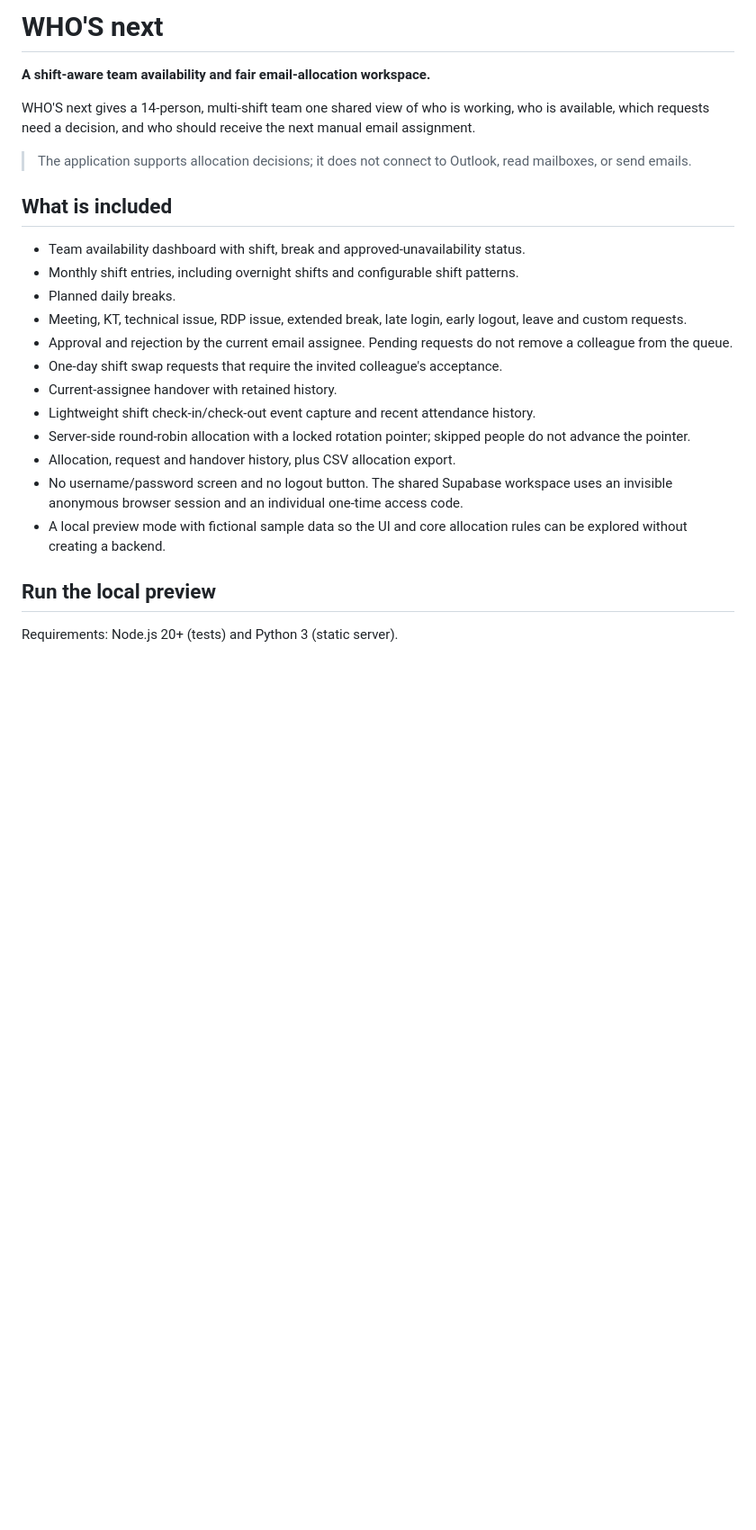
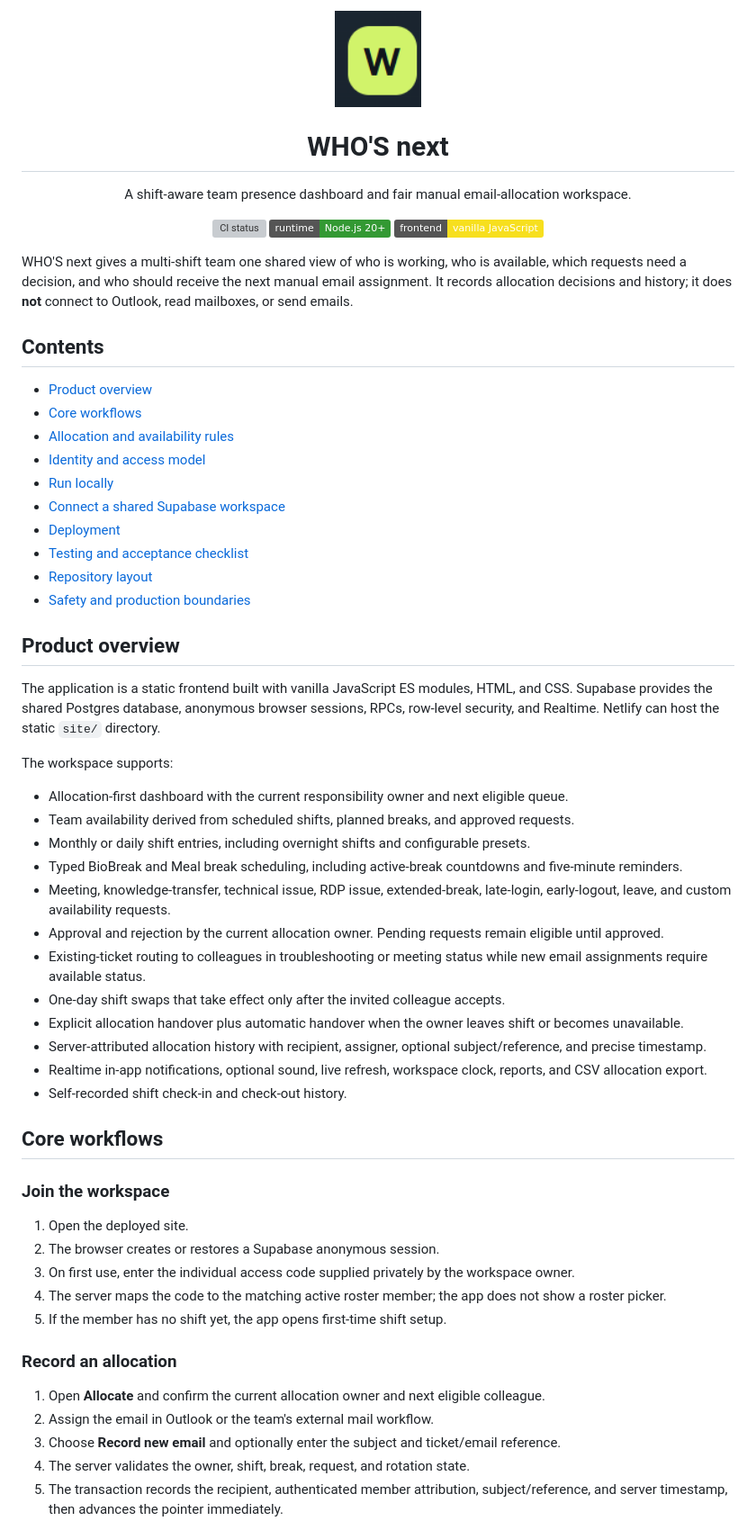
Before and after one commit to yashyp12/Who-s-Next, a Markdown page: README.md, the part around one of its changes. Shown at 90% size. Rendered like a GitHub page; pictures changed too: docs/assets/whos-next-logo.png (added); badges without logos; blank space fills up the shorter version; grey boxes are pictures that could not be loaded.

```diff
--- a/README.md
+++ b/README.md
@@ -1,26 +1,68 @@
-# WHO'S next
+<p align="center">
+  <img src="docs/assets/whos-next-logo.png" alt="WHO'S next logo" width="96" />
+</p>
 
-**A shift-aware team availability and fair email-allocation workspace.**
+<h1 align="center">WHO'S next</h1>
 
-WHO'S next gives a 14-person, multi-shift team one shared view of who is working, who is available, which requests need a decision, and who should receive the next manual email assignment.
+<p align="center">
+  A shift-aware team presence dashboard and fair manual email-allocation workspace.
+</p>
 
-> The application supports allocation decisions; it does not connect to Outlook, read mailboxes, or send emails.
+<p align="center">
+  <a href="https://github.com/yashyp12/Who-s-Next/actions/workflows/ci.yml"><img src="https://github.com/yashyp12/Who-s-Next/actions/workflows/ci.yml/badge.svg" alt="CI status" /></a>
+  <img src="https://img.shields.io/badge/runtime-Node.js%2020%2B-339933" alt="Node.js 20 or newer" />
+  <img src="https://img.shields.io/badge/frontend-vanilla%20JavaScript-f7df1e" alt="Vanilla JavaScript" />
+</p>
 
-## What is included
+WHO'S next gives a multi-shift team one shared view of who is working, who is available, which requests need a decision, and who should receive the next manual email assignment. It records allocation decisions and history; it does **not** connect to Outlook, read mailboxes, or send emails.
 
-- Team availability dashboard with shift, break and approved-unavailability status.
-- Monthly shift entries, including overnight shifts and configurable shift patterns.
-- Planned daily breaks.
-- Meeting, KT, technical issue, RDP issue, extended break, late login, early logout, leave and custom requests.
-- Approval and rejection by the current email assignee. Pending requests do not remove a colleague from the queue.
-- One-day shift swap requests that require the invited colleague's acceptance.
-- Current-assignee handover with retained history.
-- Lightweight shift check-in/check-out event capture and recent attendance history.
-- Server-side round-robin allocation with a locked rotation pointer; skipped people do not advance the pointer.
-- Allocation, request and handover history, plus CSV allocation export.
-- No username/password screen and no logout button. The shared Supabase workspace uses an invisible anonymous browser session and an individual one-time access code.
-- A local preview mode with fictional sample data so the UI and core allocation rules can be explored without creating a backend.
+## Contents
 
-## Run the local preview
+- [Product overview](#product-overview)
+- [Core workflows](#core-workflows)
+- [Allocation and availability rules](#allocation-and-availability-rules)
+- [Identity and access model](#identity-and-access-model)
+- [Run locally](#run-locally)
+- [Connect a shared Supabase workspace](#connect-a-shared-supabase-workspace)
+- [Deployment](#deployment)
+- [Testing and acceptance checklist](#testing-and-acceptance-checklist)
+- [Repository layout](#repository-layout)
+- [Safety and production boundaries](#safety-and-production-boundaries)
 
-Requirements: Node.js 20+ (tests) and Python 3 (static server).
+## Product overview
+
+The application is a static frontend built with vanilla JavaScript ES modules, HTML, and CSS. Supabase provides the shared Postgres database, anonymous browser sessions, RPCs, row-level security, and Realtime. Netlify can host the static `site/` directory.
+
+The workspace supports:
+
+- Allocation-first dashboard with the current responsibility owner and next eligible queue.
+- Team availability derived from scheduled shifts, planned breaks, and approved requests.
+- Monthly or daily shift entries, including overnight shifts and configurable presets.
+- Typed BioBreak and Meal break scheduling, including active-break countdowns and five-minute reminders.
+- Meeting, knowledge-transfer, technical issue, RDP issue, extended-break, late-login, early-logout, leave, and custom availability requests.
+- Approval and rejection by the current allocation owner. Pending requests remain eligible until approved.
+- Existing-ticket routing to colleagues in troubleshooting or meeting status while new email assignments require available status.
+- One-day shift swaps that take effect only after the invited colleague accepts.
+- Explicit allocation handover plus automatic handover when the owner leaves shift or becomes unavailable.
+- Server-attributed allocation history with recipient, assigner, optional subject/reference, and precise timestamp.
+- Realtime in-app notifications, optional sound, live refresh, workspace clock, reports, and CSV allocation export.
+- Self-recorded shift check-in and check-out history.
+
+## Core workflows
+
+### Join the workspace
+
+1. Open the deployed site.
+2. The browser creates or restores a Supabase anonymous session.
+3. On first use, enter the individual access code supplied privately by the workspace owner.
+4. The server maps the code to the matching active roster member; the app does not show a roster picker.
+5. If the member has no shift yet, the app opens first-time shift setup.
+
+### Record an allocation
+
+1. Open **Allocate** and confirm the current allocation owner and next eligible colleague.
+2. Assign the email in Outlook or the team's external mail workflow.
+3. Choose **Record new email** and optionally enter the subject and ticket/email reference.
+4. The server validates the owner, shift, break, request, and rotation state.
+5. The transaction records the recipient, authenticated member attribution, subject/reference, and server timestamp, then advances the pointer immediately.
+
```
Also changed, not shown: other parts of README.md (+147 -39 lines).
